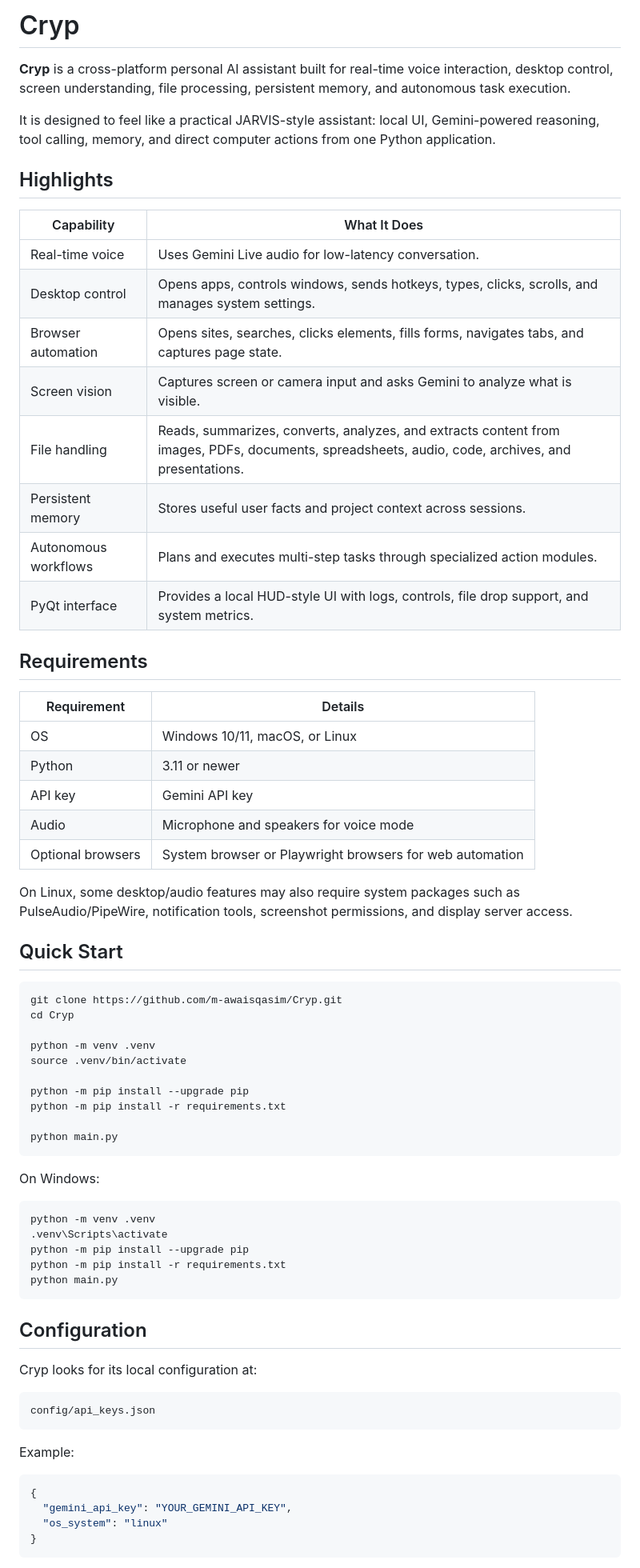
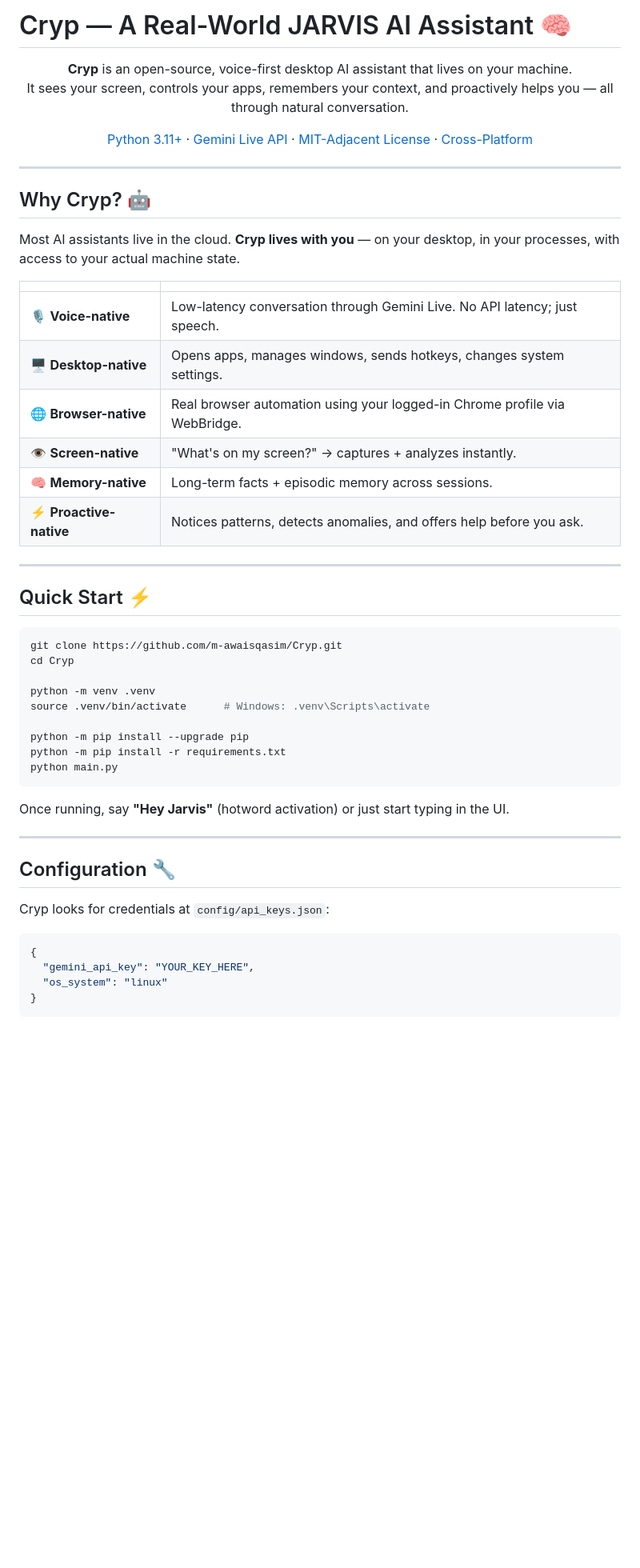
Before and after one commit to m-awaisqasim/Cryp, a Markdown page: readme.md, the part around one of its changes. Shown at 80% size. Drawn GitHub-style; blank space fills up the shorter version.

````diff
--- a/readme.md
+++ b/readme.md
@@ -1,72 +1,56 @@
-# Cryp
+# Cryp — A Real-World JARVIS AI Assistant 🧠
 
-**Cryp** is a cross-platform personal AI assistant built for real-time voice interaction, desktop control, screen understanding, file processing, persistent memory, and autonomous task execution.
+<div align="center">
 
-It is designed to feel like a practical JARVIS-style assistant: local UI, Gemini-powered reasoning, tool calling, memory, and direct computer actions from one Python application.
+**Cryp** is an open-source, voice-first desktop AI assistant that lives on your machine.
+It sees your screen, controls your apps, remembers your context, and proactively helps you — all through natural conversation.
 
-## Highlights
+[Python 3.11+](https://www.python.org/downloads/release/python-3110/) · [Gemini Live API](https://ai.google.dev/) · [MIT-Adjacent License](#license) · [Cross-Platform](#)
 
-| Capability | What It Does |
-|---|---|
-| Real-time voice | Uses Gemini Live audio for low-latency conversation. |
-| Desktop control | Opens apps, controls windows, sends hotkeys, types, clicks, scrolls, and manages system settings. |
-| Browser automation | Opens sites, searches, clicks elements, fills forms, navigates tabs, and captures page state. |
-| Screen vision | Captures screen or camera input and asks Gemini to analyze what is visible. |
-| File handling | Reads, summarizes, converts, analyzes, and extracts content from images, PDFs, documents, spreadsheets, audio, code, archives, and presentations. |
-| Persistent memory | Stores useful user facts and project context across sessions. |
-| Autonomous workflows | Plans and executes multi-step tasks through specialized action modules. |
-| PyQt interface | Provides a local HUD-style UI with logs, controls, file drop support, and system metrics. |
+</div>
 
-## Requirements
+---
 
-| Requirement | Details |
-|---|---|
-| OS | Windows 10/11, macOS, or Linux |
-| Python | 3.11 or newer |
-| API key | Gemini API key |
-| Audio | Microphone and speakers for voice mode |
-| Optional browsers | System browser or Playwright browsers for web automation |
+## Why Cryp? 🤖
 
-On Linux, some desktop/audio features may also require system packages such as PulseAudio/PipeWire, notification tools, screenshot permissions, and display server access.
+Most AI assistants live in the cloud. **Cryp lives with you** — on your desktop, in your processes, with access to your actual machine state.
 
-## Quick Start
+| | |
+|:---|:---|
+| 🎙️ **Voice-native** | Low-latency conversation through Gemini Live. No API latency; just speech. |
+| 🖥️ **Desktop-native** | Opens apps, manages windows, sends hotkeys, changes system settings. |
+| 🌐 **Browser-native** | Real browser automation using your logged-in Chrome profile via WebBridge. |
+| 👁️ **Screen-native** | "What's on my screen?" → captures + analyzes instantly. |
+| 🧠 **Memory-native** | Long-term facts + episodic memory across sessions. |
+| ⚡ **Proactive-native** | Notices patterns, detects anomalies, and offers help before you ask. |
+
+---
+
+## Quick Start ⚡
 
 ```bash
 git clone https://github.com/m-awaisqasim/Cryp.git
 cd Cryp
 
 python -m venv .venv
-source .venv/bin/activate
+source .venv/bin/activate      # Windows: .venv\Scripts\activate
 
-python -m pip install --upgrade pip
-python -m pip install -r requirements.txt
-
-python main.py
-```
-
-On Windows:
-
-```powershell
-python -m venv .venv
-.venv\Scripts\activate
 python -m pip install --upgrade pip
 python -m pip install -r requirements.txt
 python main.py
 ```
 
-## Configuration
+Once running, say **"Hey Jarvis"** (hotword activation) or just start typing in the UI.
 
-Cryp looks for its local configuration at:
+---
 
-```text
-config/api_keys.json
-```
+## Configuration 🔧
 
-Example:
+Cryp looks for credentials at `config/api_keys.json`:
 
 ```json
 {
-  "gemini_api_key": "YOUR_GEMINI_API_KEY",
+  "gemini_api_key": "YOUR_KEY_HERE",
   "os_system": "linux"
 }
 ```
````
Also changed, not shown: other parts of readme.md (+196 -148 lines).
